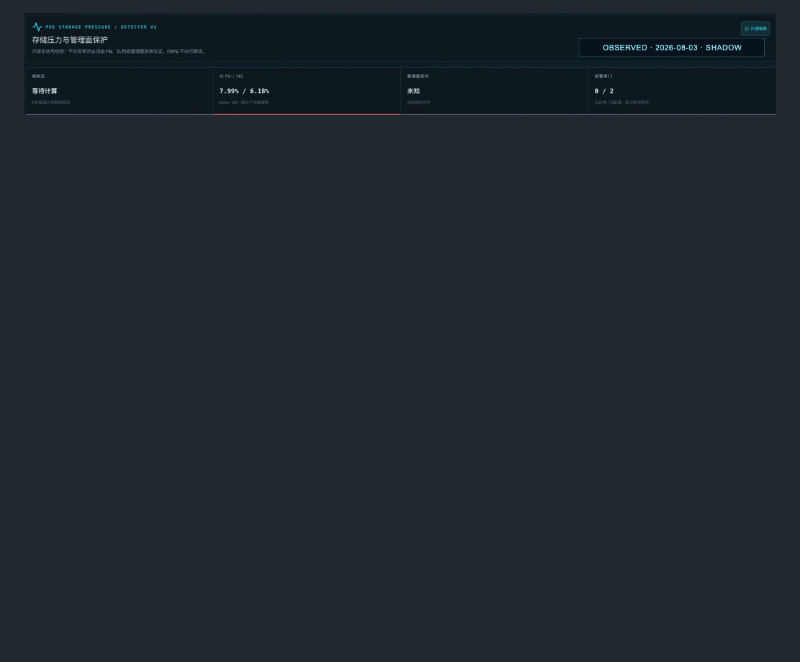
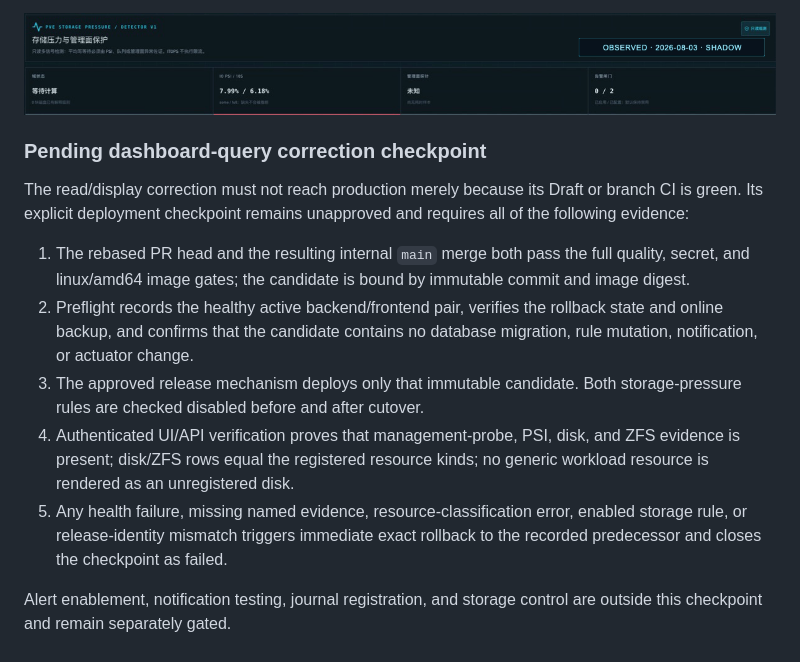
Before and after one commit to DjangoAILab/pve-storage-guard, a Markdown page: docs/ITOPS-INTEGRATION.md, the part around the change. Rendered like a GitHub page; blank space fills up the shorter version.

Commit message:
docs(itops): define dashboard deployment checkpoint

```diff
--- a/docs/ITOPS-INTEGRATION.md
+++ b/docs/ITOPS-INTEGRATION.md
@@ -514,3 +514,27 @@ changes no collector, database schema, rule, notification, journal, actuator,
 or control state.
 
 ![Identity-free ITOps storage-pressure shadow baseline](assets/itops-storage-pressure-shadow-baseline.png)
+
+### Pending dashboard-query correction checkpoint
+
+The read/display correction must not reach production merely because its Draft
+or branch CI is green. Its explicit deployment checkpoint remains unapproved
+and requires all of the following evidence:
+
+1. The rebased PR head and the resulting internal `main` merge both pass the
+   full quality, secret, and linux/amd64 image gates; the candidate is bound by
+   immutable commit and image digest.
+2. Preflight records the healthy active backend/frontend pair, verifies the
+   rollback state and online backup, and confirms that the candidate contains
+   no database migration, rule mutation, notification, or actuator change.
+3. The approved release mechanism deploys only that immutable candidate. Both
+   storage-pressure rules are checked disabled before and after cutover.
+4. Authenticated UI/API verification proves that management-probe, PSI, disk,
+   and ZFS evidence is present; disk/ZFS rows equal the registered resource
+   kinds; no generic workload resource is rendered as an unregistered disk.
+5. Any health failure, missing named evidence, resource-classification error,
+   enabled storage rule, or release-identity mismatch triggers immediate exact
+   rollback to the recorded predecessor and closes the checkpoint as failed.
+
+Alert enablement, notification testing, journal registration, and storage
+control are outside this checkpoint and remain separately gated.
```
Also changed, not shown: docs/CHECKLIST.md (+8 -0 lines), 1 other file.
